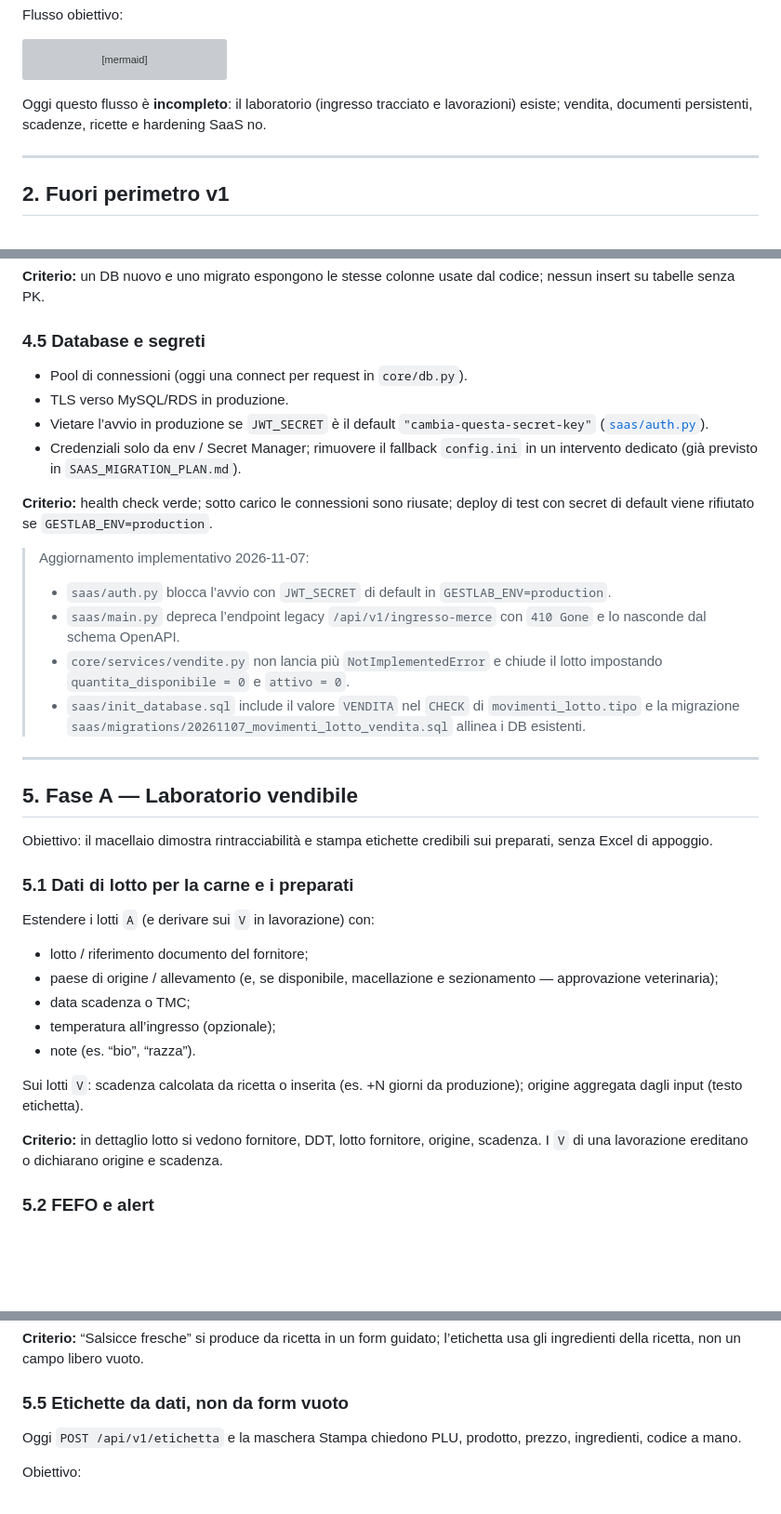
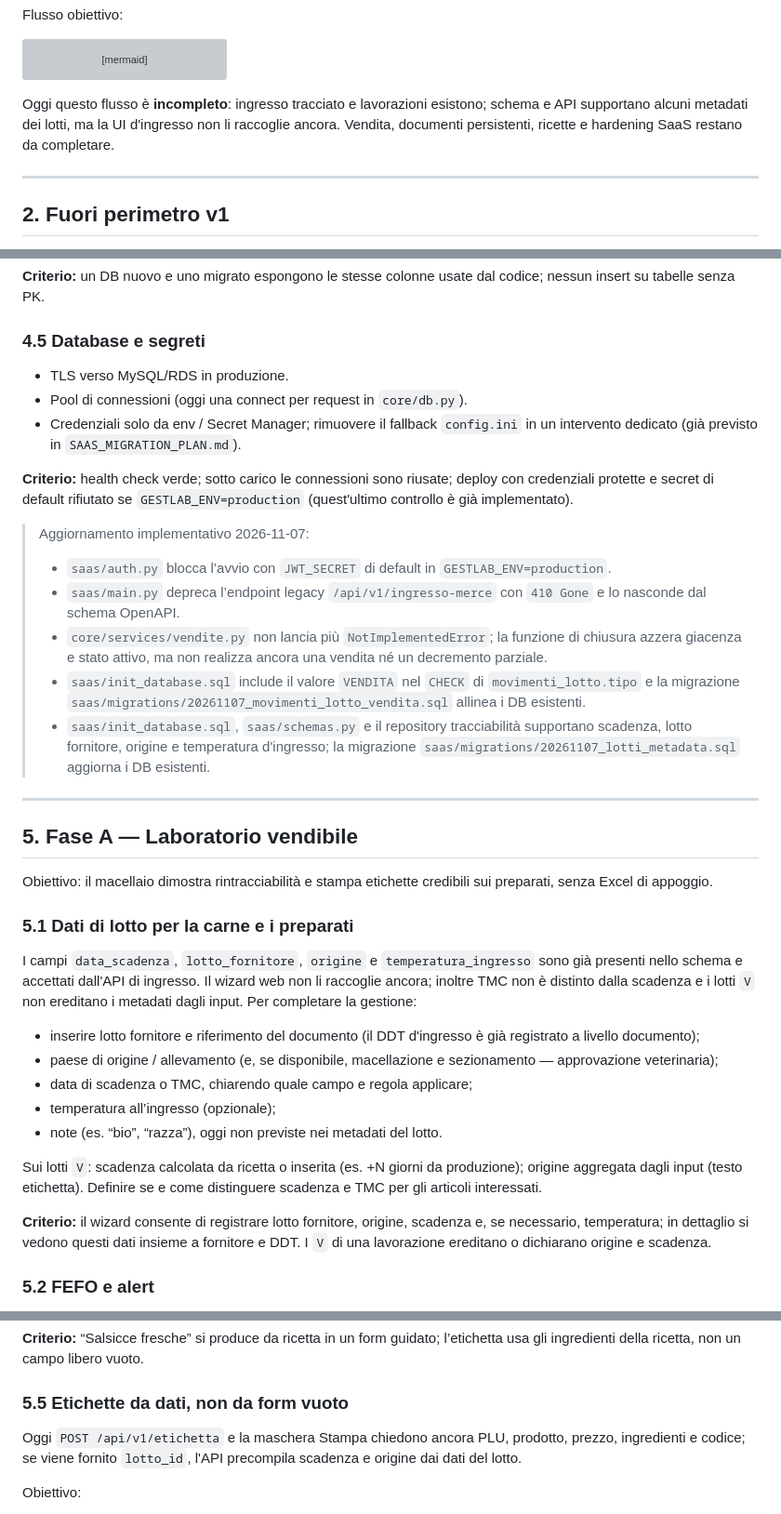
Before and after one commit to AleLuzzi/GestLab2, a Markdown page: docs_migrazione/PIANO_PRODOTTO_VENDIBILE.md, 3 parts joined by grey strips. Shown at 93% size. Drawn GitHub-style; blank space fills up the shorter version; grey boxes are pictures that could not be loaded.

Commit message:
feat: Update product documentation with latest changes; refine lot management details and API integration

````diff
--- a/docs_migrazione/PIANO_PRODOTTO_VENDIBILE.md
+++ b/docs_migrazione/PIANO_PRODOTTO_VENDIBILE.md
@@ -51,9 +52,10 @@ flowchart LR
   LottiV --> Etichetta
 ```
 
-Oggi questo flusso è **incompleto**: il laboratorio (ingresso tracciato e
-lavorazioni) esiste; vendita, documenti persistenti, scadenze, ricette e
-hardening SaaS no.
+Oggi questo flusso è **incompleto**: ingresso tracciato e lavorazioni esistono;
+schema e API supportano alcuni metadati dei lotti, ma la UI d'ingresso non li
+raccoglie ancora. Vendita, documenti persistenti, ricette e hardening SaaS
+restano da completare.
 
 ---
 
@@ -208,22 +214,22 @@ codice; nessun insert su tabelle senza PK.
 
 ### 4.5 Database e segreti
 
+- TLS verso MySQL/RDS in produzione.
 - Pool di connessioni (oggi una connect per request in `core/db.py`).
-- TLS verso MySQL/RDS in produzione.
-- Vietare l’avvio in produzione se `JWT_SECRET` è il default
-  `"cambia-questa-secret-key"` ([`saas/auth.py`](../saas/auth.py)).
 - Credenziali solo da env / Secret Manager; rimuovere il fallback
   `config.ini` in un intervento dedicato (già previsto in
   `SAAS_MIGRATION_PLAN.md`).
 
 **Criterio:** health check verde; sotto carico le connessioni sono riusate;
-deploy di test con secret di default viene rifiutato se `GESTLAB_ENV=production`.
+deploy con credenziali protette e secret di default rifiutato se
+`GESTLAB_ENV=production` (quest'ultimo controllo è già implementato).
 
 > Aggiornamento implementativo 2026-11-07:
 > - `saas/auth.py` blocca l’avvio con `JWT_SECRET` di default in `GESTLAB_ENV=production`.
 > - `saas/main.py` depreca l’endpoint legacy `/api/v1/ingresso-merce` con `410 Gone` e lo nasconde dal schema OpenAPI.
-> - `core/services/vendite.py` non lancia più `NotImplementedError` e chiude il lotto impostando `quantita_disponibile = 0` e `attivo = 0`.
+> - `core/services/vendite.py` non lancia più `NotImplementedError`; la funzione di chiusura azzera giacenza e stato attivo, ma non realizza ancora una vendita né un decremento parziale.
 > - `saas/init_database.sql` include il valore `VENDITA` nel `CHECK` di `movimenti_lotto.tipo` e la migrazione `saas/migrations/20261107_movimenti_lotto_vendita.sql` allinea i DB esistenti.
+> - `saas/init_database.sql`, `saas/schemas.py` e il repository tracciabilità supportano scadenza, lotto fornitore, origine e temperatura d'ingresso; la migrazione `saas/migrations/20261107_lotti_metadata.sql` aggiorna i DB esistenti.
 
 ---
 
@@ -234,21 +240,28 @@ sui preparati, senza Excel di appoggio.
 
 ### 5.1 Dati di lotto per la carne e i preparati
 
-Estendere i lotti `A` (e derivare sui `V` in lavorazione) con:
+I campi `data_scadenza`, `lotto_fornitore`, `origine` e
+`temperatura_ingresso` sono già presenti nello schema e accettati dall'API di
+ingresso. Il wizard web non li raccoglie ancora; inoltre TMC non è distinto
+dalla scadenza e i lotti `V` non ereditano i metadati dagli input. Per
+completare la gestione:
 
-- lotto / riferimento documento del fornitore;
+- inserire lotto fornitore e riferimento del documento (il DDT d'ingresso è
+  già registrato a livello documento);
 - paese di origine / allevamento (e, se disponibile, macellazione e
   sezionamento — approvazione veterinaria);
-- data scadenza o TMC;
+- data di scadenza o TMC, chiarendo quale campo e regola applicare;
 - temperatura all’ingresso (opzionale);
-- note (es. “bio”, “razza”).
+- note (es. “bio”, “razza”), oggi non previste nei metadati del lotto.
 
 Sui lotti `V`: scadenza calcolata da ricetta o inserita (es. +N giorni da
-produzione); origine aggregata dagli input (testo etichetta).
+produzione); origine aggregata dagli input (testo etichetta). Definire se e
+come distinguere scadenza e TMC per gli articoli interessati.
 
-**Criterio:** in dettaglio lotto si vedono fornitore, DDT, lotto fornitore,
-origine, scadenza. I `V` di una lavorazione ereditano o dichiarano origine e
-scadenza.
+**Criterio:** il wizard consente di registrare lotto fornitore, origine,
+scadenza e, se necessario, temperatura; in dettaglio si vedono questi dati
+insieme a fornitore e DDT. I `V` di una lavorazione ereditano o dichiarano
+origine e scadenza.
 
 ### 5.2 FEFO e alert
 
@@ -291,8 +304,9 @@ l’etichetta usa gli ingredienti della ricetta, non un campo libero vuoto.
 
 ### 5.5 Etichette da dati, non da form vuoto
 
-Oggi `POST /api/v1/etichetta` e la maschera Stampa chiedono PLU, prodotto,
-prezzo, ingredienti, codice a mano.
+Oggi `POST /api/v1/etichetta` e la maschera Stampa chiedono ancora PLU,
+prodotto, prezzo, ingredienti e codice; se viene fornito `lotto_id`, l'API
+precompila scadenza e origine dai dati del lotto.
 
 Obiettivo:
 
````
Also changed, not shown: other parts of docs_migrazione/PIANO_PRODOTTO_VENDIBILE.md (+25 -20 lines).
